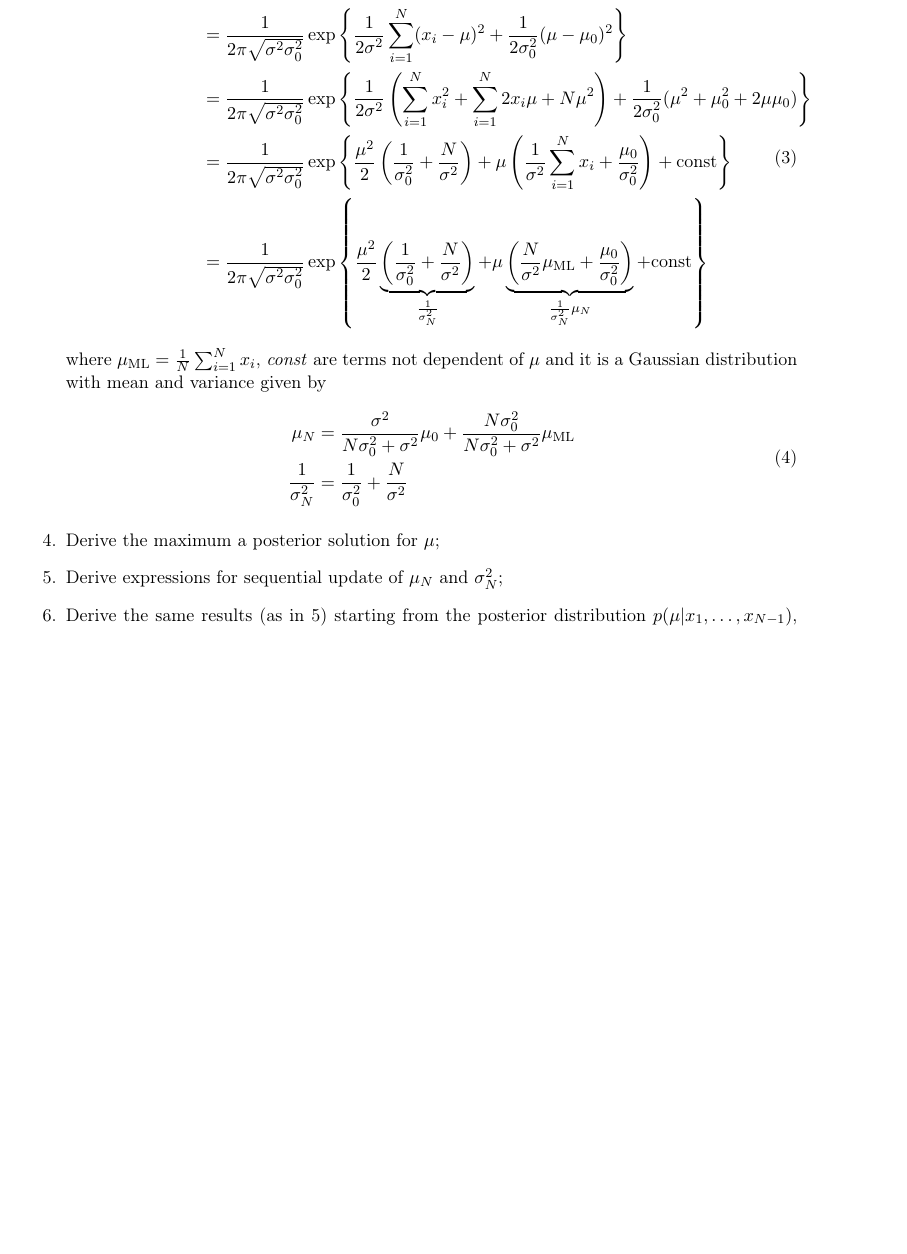
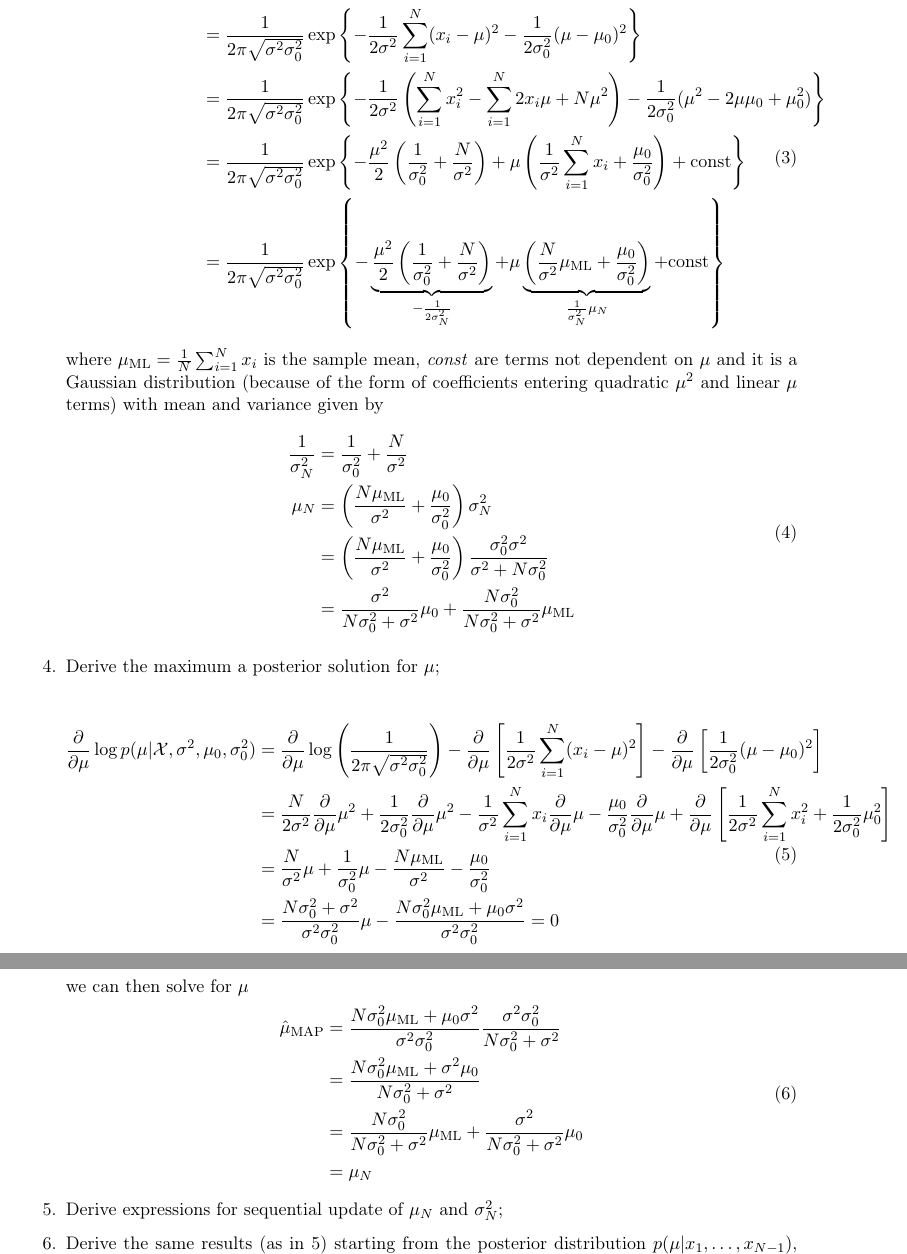
Before and after one commit to Vasileios-Charatsidis/machine-learning-2, a LaTeX problem sheet (hw1/hw1-sol.tex): part of page 2 of 3 before the commit and two parts of pages 2 and 3 of 3 after it, the two joined at a grey line, cut so that both start at the same text, the shorter picture padded with empty space. Compiled offline with pdfLaTeX.

Commit message:
fixed sign & done MAP [problem 2]

```diff
--- a/hw1/hw1-sol.tex
+++ b/hw1/hw1-sol.tex
@@ -49,30 +49,32 @@ and $\mu \sim \distNorm(\mu_0,\sigma_0^2)$.
 	\begin{equation}
 		\begin{split}
 		p(\mu|\mathcal{X},\sigma^2, \mu_0,\sigma_0^2)
-		&=\prod_{i=1}^{N}\frac{1}{\sqrt{2\pi\sigma^2}}\exp\left\{ \frac{1}{2\sigma^2}(x_i-\mu)^2
+		&=\prod_{i=1}^{N}\frac{1}{\sqrt{2\pi\sigma^2}}\exp\left\{ -\frac{1}{2\sigma^2}(x_i-\mu)^2
 		\right\} \frac{1}{\sqrt{2\pi\sigma_0^2}}\exp\left\{
-		\frac{1}{2\sigma_0^2}(\mu-\mu_0)^2 \right\} \\
+		-\frac{1}{2\sigma_0^2}(\mu-\mu_0)^2 \right\} \\
 		&=\frac{1}{2\pi\sqrt{\sigma^2\sigma_0^2}}\exp\left\{
-			\frac{1}{2\sigma^2}\sum_{i=1}^N (x_i-\mu)^2
-			+\frac{1}{2\sigma_0^2}(\mu-\mu_0)^2
+			-\frac{1}{2\sigma^2}\sum_{i=1}^N (x_i-\mu)^2
+			-\frac{1}{2\sigma_0^2}(\mu-\mu_0)^2
 		\right\} \\
 		&=\frac{1}{2\pi\sqrt{\sigma^2\sigma_0^2}}\exp\left\{
-			\frac{1}{2\sigma^2}\left(
-			\sum_{i=1}^N x_i^2 + \sum_{i=1}^N 2x_i\mu + N\mu^2
-			\right) +
-			\frac{1}{2\sigma_0^2} (\mu^2 + \mu_0^2 + 2\mu\mu_0)
+			-\frac{1}{2\sigma^2}\left(
+			\sum_{i=1}^N x_i^2 - \sum_{i=1}^N 2x_i\mu + N\mu^2
+			\right) -
+			\frac{1}{2\sigma_0^2} (\mu^2 - 2\mu\mu_0 + \mu_0^2)
 		\right\} \\
 		&=\frac{1}{2\pi\sqrt{\sigma^2\sigma_0^2}}\exp\left\{
-			\frac{\mu^2}{2}\left( \frac{1}{\sigma_0^2}+\frac{N}{\sigma^2} \right) +
+			-\frac{\mu^2}{2}\left( \frac{1}{\sigma_0^2}+\frac{N}{\sigma^2} \right)
+			+
 			\mu\left(
 			\frac{1}{\sigma^2}\sum_{i=1}^N x_i +
 			\frac{\mu_0}{\sigma_0^2}
 			\right) + \text{const}
 		\right\} \\
 		&=\frac{1}{2\pi\sqrt{\sigma^2\sigma_0^2}}\exp\left\{
-			\frac{\mu^2}{2}\underbrace{\left(
+			-\underbrace{\frac{\mu^2}{2}\left(
 				\frac{1}{\sigma_0^2}+\frac{N}{\sigma^2}
-			\right)}_{\frac{1}{\sigma_N^2}} +
+			\right)}_{-\frac{1}{2\sigma_N^2}}
+			+
 			\mu\underbrace{\left(
 			\frac{N}{\sigma^2} \mu_\text{ML} +
 			\frac{\mu_0}{\sigma_0^2}
@@ -80,18 +82,64 @@ and $\mu \sim \distNorm(\mu_0,\sigma_0^2)$.
 		\right\}
 		\end{split}
 	\end{equation}
-	where $\mu_\text{ML}=\frac{1}{N}\sum_{i=1}^N x_i$, \textit{const} are terms
-	not dependent of $\mu$ and it is a Gaussian
-	distribution with mean and variance given by
+	where $\mu_\text{ML}=\frac{1}{N}\sum_{i=1}^N x_i$ is the sample mean, \textit{const} are terms
+	not dependent on $\mu$ and it is a Gaussian
+	distribution (because of the form of coefficients entering quadratic $\mu^2$
+	and linear $\mu$ terms) with mean and variance given by
 	\begin{equation}
 		\begin{split}
-			\mu_N&=\frac{\sigma^2}{N\sigma_0^2+\sigma^2}\mu_0  +
-				\frac{N\sigma_0^2}{N\sigma_0^2+\sigma^2}\mu_\text{ML} \\
-			\frac{1}{\sigma_N^2}&=\frac{1}{\sigma_0^2}+\frac{N}{\sigma^2}
+			\frac{1}{\sigma_N^2}&=\frac{1}{\sigma_0^2}+\frac{N}{\sigma^2} \\
+			\mu_N&=\left(
+					\frac{N\mu_\text{ML}}{\sigma^2}+\frac{\mu_0}{\sigma_0^2}
+				\right)\sigma_N^2 \\
+				&=\left(
+				\frac{N\mu_\text{ML}}{\sigma^2}+\frac{\mu_0}{\sigma_0^2}
+				\right)\frac{\sigma_0^2\sigma^2}{\sigma^2+N\sigma_0^2} \\
+				&=\frac{\sigma^2}{N\sigma_0^2+\sigma^2}\mu_0  +
+					\frac{N\sigma_0^2}{N\sigma_0^2+\sigma^2}\mu_\text{ML}
 		\end{split}
 	\end{equation}
 
 \item Derive the maximum a posterior solution for $\mu$;
+
+	\begin{equation}
+		\begin{split}
+						\frac{\partial}{\partial\mu}\log p(\mu|\mathcal{X},\sigma^2,\mu_0,\sigma_0^2)
+						&=\frac{\partial}{\partial\mu}\log\left(\frac{1}{2\pi\sqrt{\sigma^2\sigma_0^2}}\right)
+						-\frac{\partial}{\partial\mu}\left[\frac{1}{2\sigma^2}\sum_{i=1}^N(x_i-\mu)^2
+						\right]-\frac{\partial}{\partial\mu}\left[
+										\frac{1}{2\sigma_0^2}(\mu-\mu_0)^2
+						\right] \\
+						&=\frac{N}{2\sigma^2}\frac{\partial}{\partial\mu}\mu^2+
+						\frac{1}{2\sigma_0^2}\frac{\partial}{\partial\mu}\mu^2-
+						\frac{1}{\sigma^2}\sum_{i=1}^N x_i\frac{\partial}{\partial\mu}\mu-
+						\frac{\mu_0}{\sigma_0^2}\frac{\partial}{\partial\mu}\mu+
+						\frac{\partial}{\partial\mu}\left[
+										\frac{1}{2\sigma^2}\sum_{i=1}^N x_i^2 +
+										\frac{1}{2\sigma_0^2}\mu_0^2
+						\right] \\
+						&=\frac{N}{\sigma^2}\mu +
+						\frac{1}{\sigma_0^2}\mu -
+						\frac{N\mu_\text{ML}}{\sigma^2} -
+						\frac{\mu_0}{\sigma_0^2} \\
+						&=
+						\frac{N\sigma_0^2+\sigma^2}{\sigma^2\sigma_0^2}\mu -
+						\frac{N\sigma_0^2\mu_\text{ML}+\mu_0\sigma^2}{\sigma^2\sigma_0^2}=0
+		\end{split}
+	\end{equation}
+	we can then solve for $\mu$
+	\begin{equation}
+		\begin{split}
+					\hat{\mu}_\text{MAP}&=
+						\frac{N\sigma_0^2\mu_\text{ML}+\mu_0\sigma^2}{\sigma^2\sigma_0^2}
+						\frac{\sigma^2\sigma_0^2}{N\sigma_0^2+\sigma^2} \\
+						&=\frac{N\sigma_0^2\mu_\text{ML}+\sigma^2\mu_0}{N\sigma_0^2+\sigma^2} \\
+						&=\frac{N\sigma_0^2}{N\sigma_0^2+\sigma^2}\mu_\text{ML}
+						+\frac{\sigma^2}{N\sigma_0^2+\sigma^2}\mu_0 \\
+						&=\mu_N
+		\end{split}
+	\end{equation}
+
 \item Derive expressions for sequential update of $\mu_N$ and
 				$\sigma_N^2$;
 \item Derive the same results (as in 5) starting from the
```
